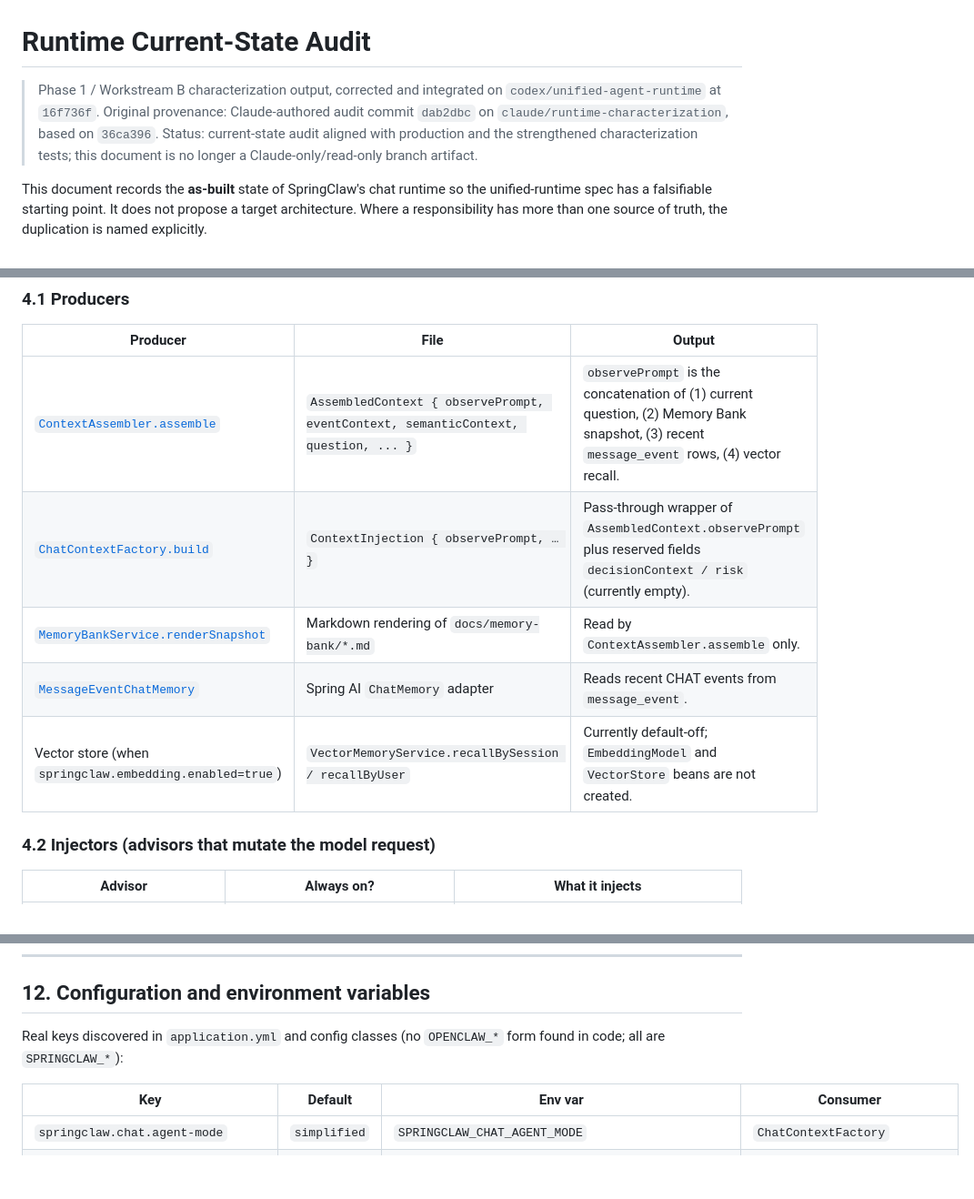
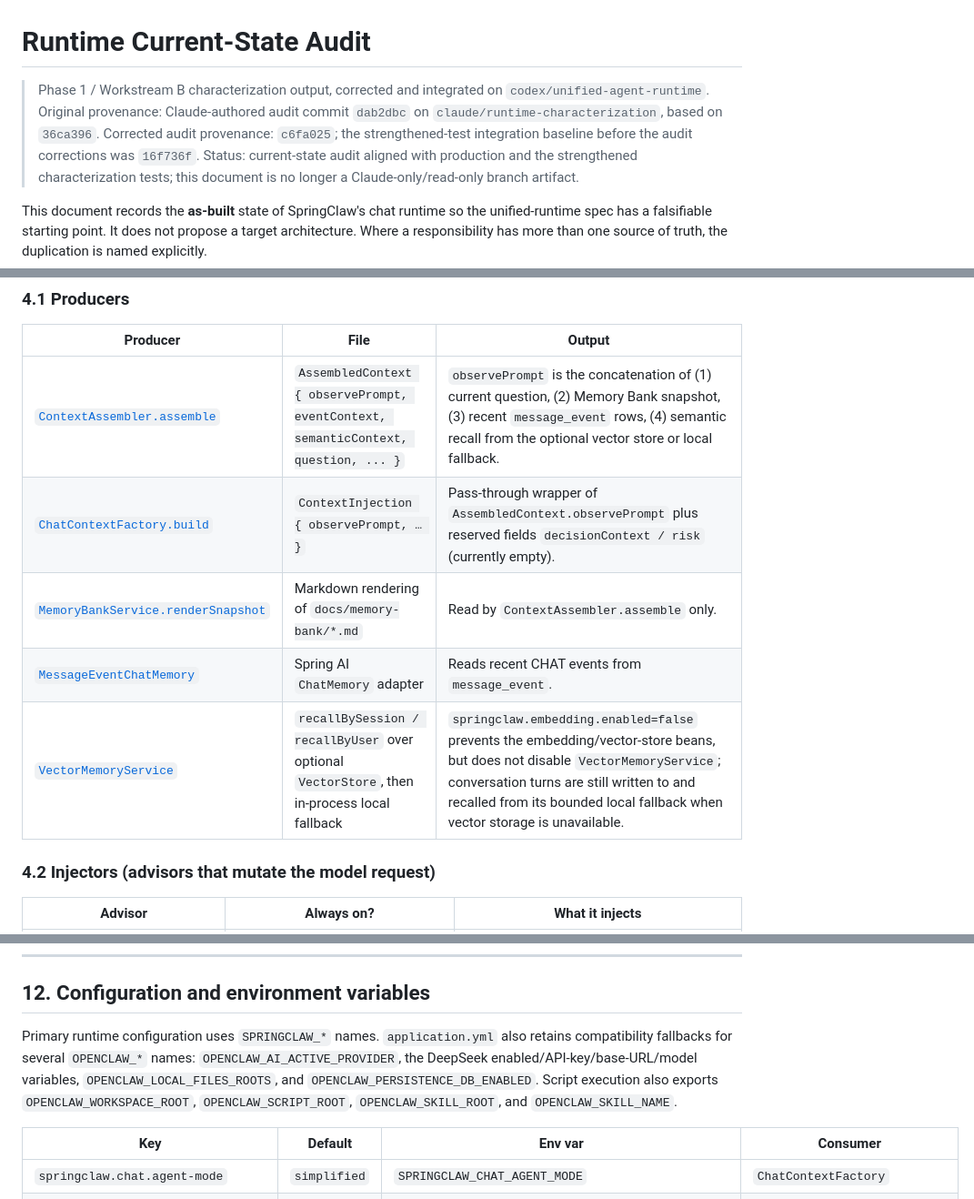
Before and after one commit to HhhBZzz/SpringClaw, a Markdown page: docs/architecture/runtime-current-state-audit.md, 3 parts joined by grey strips. Shown at 91% size. Drawn GitHub-style; blank space fills up the shorter version.

```diff
--- a/docs/architecture/runtime-current-state-audit.md
+++ b/docs/architecture/runtime-current-state-audit.md
@@ -1,9 +1,11 @@
 # Runtime Current-State Audit
 
 > Phase 1 / Workstream B characterization output, corrected and integrated on
-> `codex/unified-agent-runtime` at `16f736f`.
+> `codex/unified-agent-runtime`.
 > Original provenance: Claude-authored audit commit `dab2dbc` on
 > `claude/runtime-characterization`, based on `36ca396`.
+> Corrected audit provenance: `c6fa025`; the strengthened-test integration
+> baseline before the audit corrections was `16f736f`.
 > Status: current-state audit aligned with production and the strengthened
 > characterization tests; this document is no longer a Claude-only/read-only
 > branch artifact.
@@ -132,11 +134,11 @@ guard tests elsewhere).
 
 | Producer | File | Output |
 |---|---|---|
-| [`ContextAssembler.assemble`](../../src/main/java/com/springclaw/service/context/ContextAssembler.java) | `AssembledContext { observePrompt, eventContext, semanticContext, question, ... }` | `observePrompt` is the concatenation of (1) current question, (2) Memory Bank snapshot, (3) recent `message_event` rows, (4) vector recall. |
+| [`ContextAssembler.assemble`](../../src/main/java/com/springclaw/service/context/ContextAssembler.java) | `AssembledContext { observePrompt, eventContext, semanticContext, question, ... }` | `observePrompt` is the concatenation of (1) current question, (2) Memory Bank snapshot, (3) recent `message_event` rows, (4) semantic recall from the optional vector store or local fallback. |
 | [`ChatContextFactory.build`](../../src/main/java/com/springclaw/service/chat/impl/ChatContextFactory.java:123-133) | `ContextInjection { observePrompt, … }` | Pass-through wrapper of `AssembledContext.observePrompt` plus reserved fields `decisionContext / risk` (currently empty). |
 | [`MemoryBankService.renderSnapshot`](../../src/main/java/com/springclaw/service/memory/MemoryBankService.java) | Markdown rendering of `docs/memory-bank/*.md` | Read by `ContextAssembler.assemble` only. |
 | [`MessageEventChatMemory`](../../src/main/java/com/springclaw/config/ai/ChatMemoryConfig.java:57-83) | Spring AI `ChatMemory` adapter | Reads recent CHAT events from `message_event`. |
-| Vector store (when `springclaw.embedding.enabled=true`) | `VectorMemoryService.recallBySession / recallByUser` | Currently default-off; `EmbeddingModel` and `VectorStore` beans are not created. |
+| [`VectorMemoryService`](../../src/main/java/com/springclaw/service/memory/impl/VectorMemoryService.java) | `recallBySession / recallByUser` over optional `VectorStore`, then in-process local fallback | `springclaw.embedding.enabled=false` prevents the embedding/vector-store beans, but does not disable `VectorMemoryService`; conversation turns are still written to and recalled from its bounded local fallback when vector storage is unavailable. |
 
 ### 4.2 Injectors (advisors that mutate the model request)
 
@@ -369,7 +378,13 @@ This is a complete cross-link gap: confirmed-tool-call execution does not appear
 
 ## 12. Configuration and environment variables
 
-Real keys discovered in `application.yml` and config classes (no `OPENCLAW_*` form found in code; all are `SPRINGCLAW_*`):
+Primary runtime configuration uses `SPRINGCLAW_*` names. `application.yml`
+also retains compatibility fallbacks for several `OPENCLAW_*` names:
+`OPENCLAW_AI_ACTIVE_PROVIDER`, the DeepSeek enabled/API-key/base-URL/model
+variables, `OPENCLAW_LOCAL_FILES_ROOTS`, and
+`OPENCLAW_PERSISTENCE_DB_ENABLED`. Script execution also exports
+`OPENCLAW_WORKSPACE_ROOT`, `OPENCLAW_SCRIPT_ROOT`, `OPENCLAW_SKILL_ROOT`, and
+`OPENCLAW_SKILL_NAME`.
 
 | Key | Default | Env var | Consumer |
 |---|---|---|---|
```
Also changed, not shown: other parts of docs/architecture/runtime-current-state-audit.md (+32 -22 lines).
